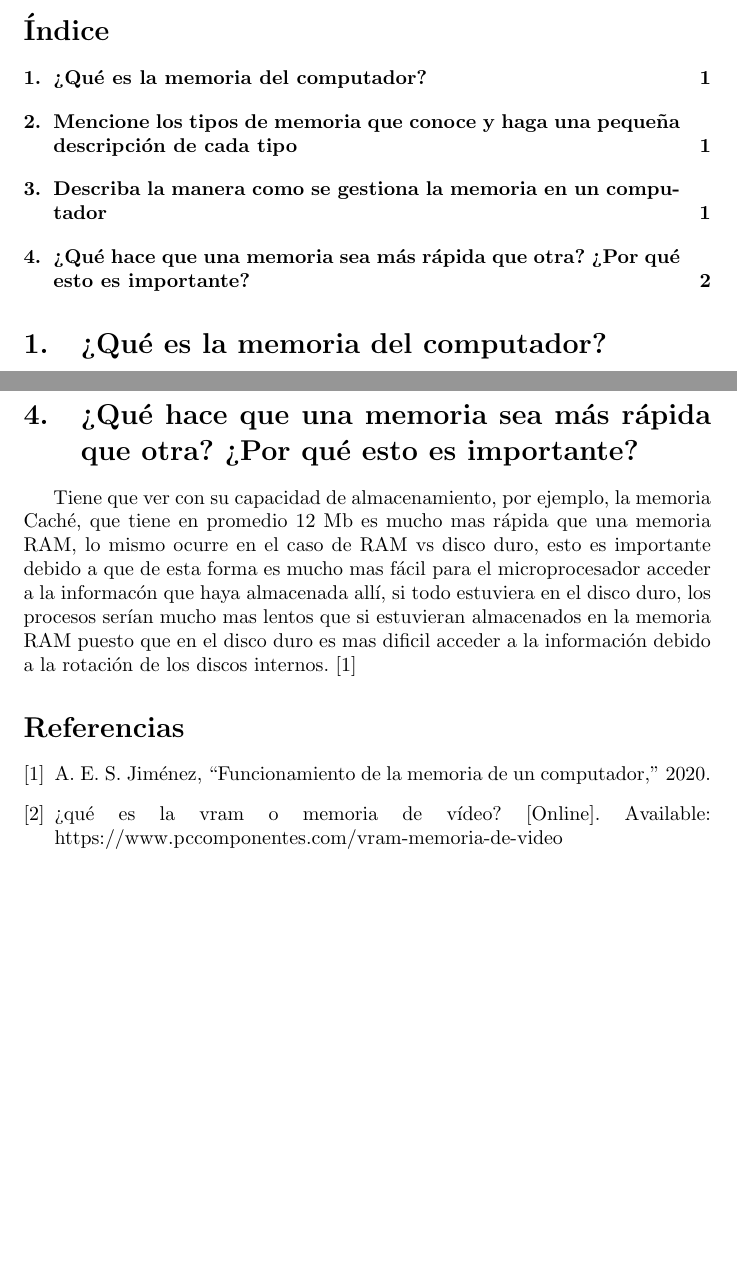
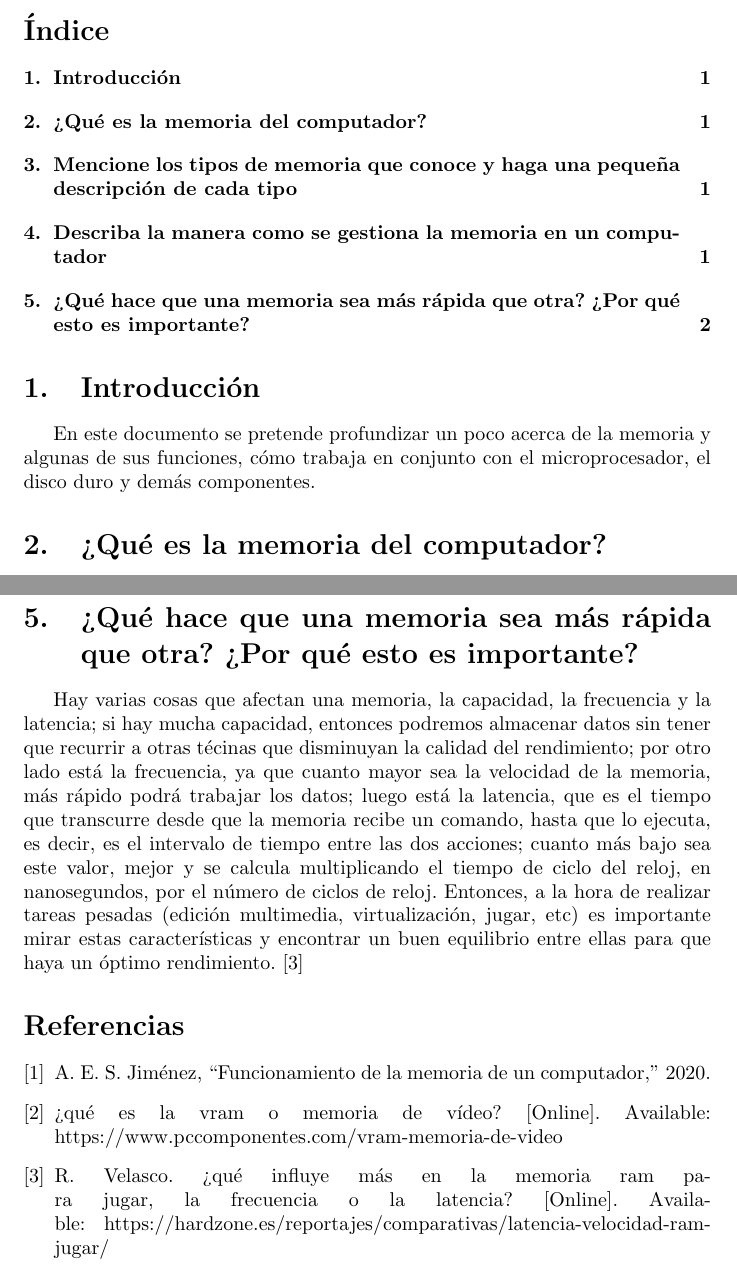
Before and after one commit to Victor-Jimenez-Garcia/Taller_Memoria, a LaTeX document (main.tex): two parts of pages 2 and 3 of 3, joined at a grey line, cut so that both start at the same text, the shorter picture padded with empty space. Compiled offline with pdfLaTeX.

Commit message:
Se hace una breve introduccion, y se modifica el desarrollo de la última pregunta

```diff
--- a/main.tex
+++ b/main.tex
@@ -37,7 +37,8 @@
 \end{titlepage}
 
 \tableofcontents
-
+\section{Introducción}
+En este documento se pretende profundizar un poco acerca de la memoria y algunas de sus funciones, cómo trabaja en conjunto con el microprocesador, el disco duro y demás componentes.
 \section{¿Qué es la memoria del computador?}
 Es el dispositivo de almacenamiento donde se guardan las instrucciones que luego son manejadas por el microprocesador, la memoria guarda estas instrucciones temporalmente hasta que el microprocesador las retira de ella con el fin de que las órdenes dadas por el usuario se puedan ejecutar correctamente.
 \cite{memoria}
@@ -50,8 +51,8 @@ Memoria VRAM: Es un tipo de memoria especialmete diseñada para llevar a cabo un
 Se envía una orden (dada por el ususario por ejemplo) y ésta se almacena en la memoria, luego el microprocesador recibe el aviso de que allí hay una instrucción, la toma y la procesa, después la retira de la memoria para que no ocupe un espacio que ya no se necesita, y de esa forma este proceso se repite las veces en que hay una instrucción en la memoria.
 \cite{memoria}
 \section{¿Qué hace que una memoria sea más rápida que otra? ¿Por qué esto es importante?}
-Tiene que ver con su capacidad de almacenamiento, por ejemplo, la memoria Caché, que tiene en promedio 12 Mb es mucho mas rápida que una memoria RAM, lo mismo ocurre en el caso de RAM vs disco duro, esto es importante debido a que de esta forma es mucho mas fácil para el microprocesador acceder a la informacón que haya almacenada allí, si todo estuviera en el disco duro, los procesos serían mucho mas lentos que si estuvieran almacenados en la memoria RAM puesto que en el disco duro es mas dificil acceder a la información debido a la rotación de los discos internos.
-\cite{memoria}
+Hay varias cosas que afectan una memoria, la capacidad, la frecuencia y la latencia; si hay mucha capacidad, entonces podremos almacenar datos sin tener que recurrir a otras técinas que disminuyan la calidad del rendimiento; por otro lado está la frecuencia, ya que cuanto mayor sea la velocidad de la memoria, más rápido podrá trabajar los datos; luego está la latencia, que es el tiempo que transcurre desde que la memoria recibe un comando, hasta que lo ejecuta, es decir, es el intervalo de tiempo entre las dos acciones; cuanto más bajo sea este valor, mejor y se calcula multiplicando el tiempo de ciclo del reloj, en nanosegundos, por el número de ciclos de reloj. Entonces, a la hora de realizar tareas pesadas (edición multimedia, virtualización, jugar, etc) es importante mirar estas características y encontrar un buen equilibrio entre ellas para que haya un óptimo rendimiento.
+\cite{rendimiento}
 
 \bibliographystyle{IEEEtran}
 \bibliography{references}
```
Also changed, not shown: references.bib (+5 -0 lines), plantilla_zip__Unzipped_Files__20200903T141156Z_001__1_.pdf, 1 other file.
